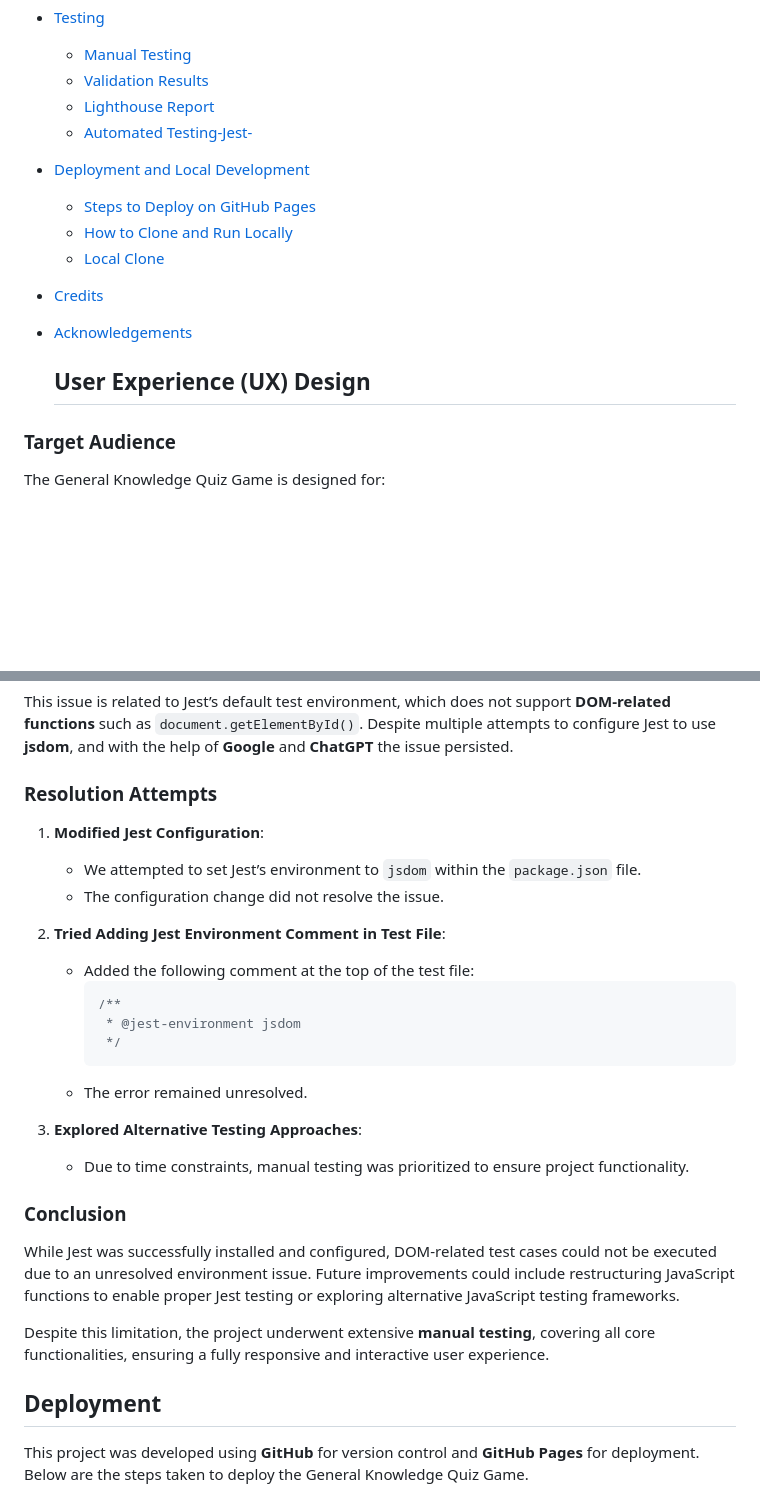
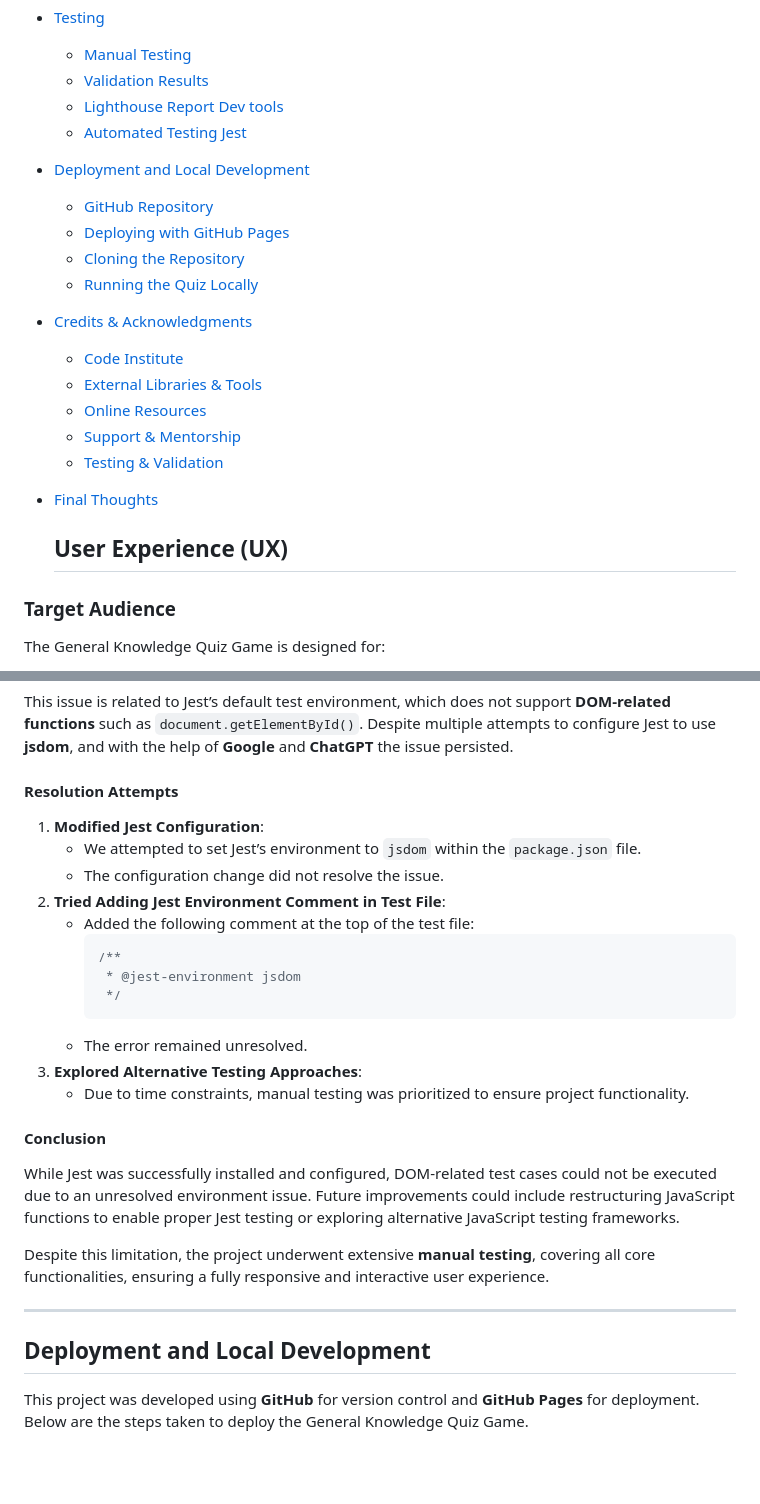
Before and after one commit to Omar6688/GK-QUIZ, a Markdown page: README.md, 2 parts joined by grey strips. Drawn GitHub-style; blank space fills up the shorter version.

````diff
--- a/README.md
+++ b/README.md
@@ -35,28 +32,23 @@ The General Knowledge Quiz Game is an interactive web-based quiz designed to tes
 - [Testing](#testing)
   - [Manual Testing](#manual-testing)
   - [Validation Results](#validation-results)
-  - [Lighthouse Report](#lighthouse-report)
-  - [Automated Testing-Jest-](automated-testing-jest-)
+  - [Lighthouse Report Dev tools](#lighthouse-report-dev-tools)
+  - [Automated Testing Jest](#automated-testing-jest)
 - [Deployment and Local Development](#deployment-and-local-development)
-  - [Steps to Deploy on GitHub Pages](#github-pages)
-  - [How to Clone and Run Locally](#forking-the-github-repository)
-  - [Local Clone](#local-clone)
+  - [GitHub Repository](#github-repository)
+  - [Deploying with GitHub Pages](#deploying-with-github-pages)
+  - [Cloning the Repository](#cloning-the-repository)
+  - [Running the Quiz Locally](#running-the-quiz-locally)
+- [Credits & Acknowledgments](#credits--acknowledgments)
+  - [Code Institute](#1️-code-institute)
+  - [External Libraries & Tools](#2️-external-libraries--tools)
+  - [Online Resources](#3️-online-resources)
+  - [Support & Mentorship](#4️-support--mentorship)
+  - [Testing & Validation](#5️-testing--validation)
+- [Final Thoughts](#final-thoughts)
 
 
-
-
-
-
-- [Credits](#credits)
-- [Acknowledgements](#acknowledgements)
-
-
-
-
-
-
-
-  ## User Experience (UX) Design
+  ## User Experience (UX)
 
 ### Target Audience
 The General Knowledge Quiz Game is designed for:
@@ -251,11 +274,10 @@ However, during execution, the test suite encountered an issue related to the te
 
 This issue is related to Jest’s default test environment, which does not support **DOM-related functions** such as `document.getElementById()`. Despite multiple attempts to configure Jest to use **jsdom**, and with the help of **Google** and **ChatGPT** the issue persisted.
 
-### **Resolution Attempts**
+#### **Resolution Attempts**
 1. **Modified Jest Configuration**:
    - We attempted to set Jest’s environment to `jsdom` within the `package.json` file.
    - The configuration change did not resolve the issue.
-
 2. **Tried Adding Jest Environment Comment in Test File**:
    - Added the following comment at the top of the test file:
      ```js
@@ -264,17 +286,17 @@ This issue is related to Jest’s default test environment, which does not suppo
       */
      ```
    - The error remained unresolved.
-
 3. **Explored Alternative Testing Approaches**:
    - Due to time constraints, manual testing was prioritized to ensure project functionality.
 
-### **Conclusion**
+#### **Conclusion**
 While Jest was successfully installed and configured, DOM-related test cases could not be executed due to an unresolved environment issue. Future improvements could include restructuring JavaScript functions to enable proper Jest testing or exploring alternative JavaScript testing frameworks.
 
 Despite this limitation, the project underwent extensive **manual testing**, covering all core functionalities, ensuring a fully responsive and interactive user experience.
 
+---
 
-## Deployment
+## Deployment and Local Development
 
 This project was developed using **GitHub** for version control and **GitHub Pages** for deployment. Below are the steps taken to deploy the General Knowledge Quiz Game.
 
````
Also changed, not shown: other parts of README.md (+44 -14 lines), assets/readme-images/ChatGPT answer the warning.png (added), 1 other file.
